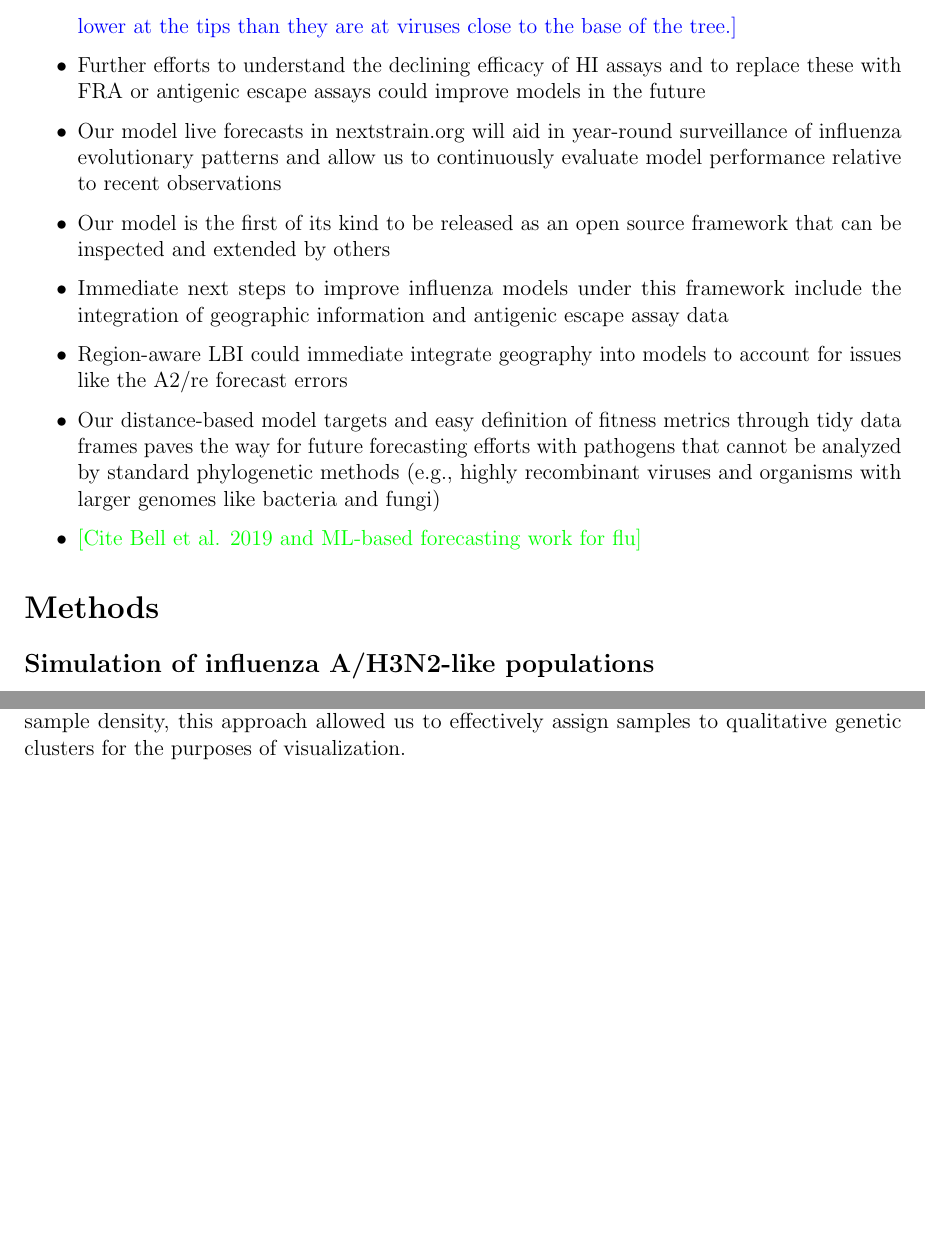
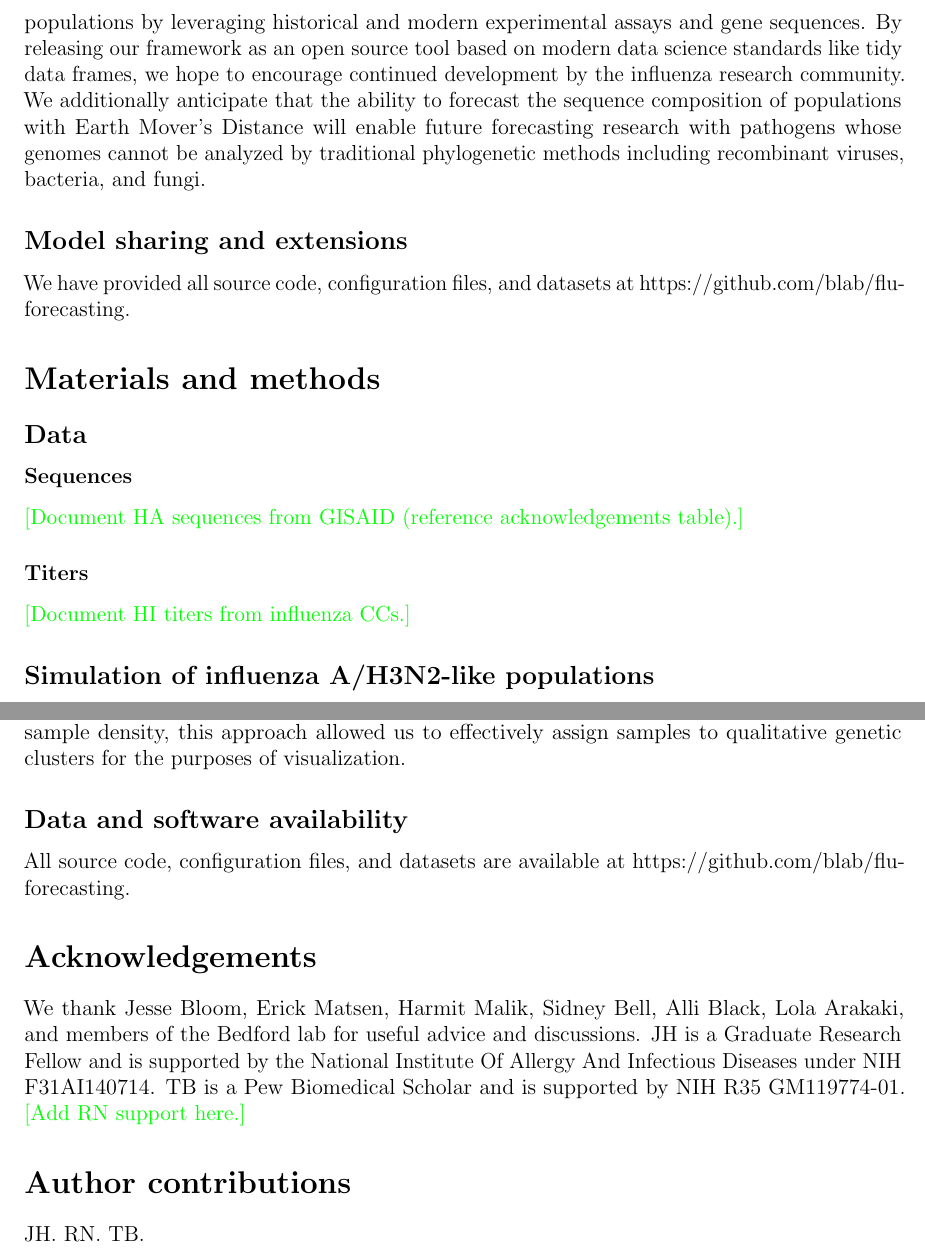
Before and after one commit to blab/flu-forecasting, a LaTeX paper (manuscript/flu_forecasting.tex, which reads manuscript/main.tex): two parts of pages 21 and 27 of 38, joined at a grey line, cut at the place of the change, the shorter picture padded with empty space. Compiled offline with pdfLaTeX.

Commit message:
Finish drafting discussion, stub out remaining meta-sections
Includes acknowledgements, author contributions, etc. and some methods sections
that should be added or expanded.

```diff
--- a/manuscript/main.tex
+++ b/manuscript/main.tex
@@ -434,9 +431,0 @@ Key findings:
-\item{\rnc{The future tends to anchor deeper in the tree away from the tips. This may be the primary reason for the success of the LBI and non-epitope. Both of these metrics are lower at the tips than they are at viruses close to the base of the tree.}}
-\item{Further efforts to understand the declining efficacy of HI assays and to replace these with FRA or antigenic escape assays could improve models in the future}
-\item{Our model live forecasts in nextstrain.org will aid in year-round surveillance of influenza evolutionary patterns and allow us to continuously evaluate model performance relative to recent observations}
-\item{Our model is the first of its kind to be released as an open source framework that can be inspected and extended by others}
-\item{Immediate next steps to improve influenza models under this framework include the integration of geographic information and antigenic escape assay data}
-\item{Region-aware LBI could immediate integrate geography into models to account for issues like the A2/re forecast errors}
-\item{Our distance-based model targets and easy definition of fitness metrics through tidy data frames paves the way for future forecasting efforts with pathogens that cannot be analyzed by standard phylogenetic methods (e.g., highly recombinant viruses and organisms with larger genomes like bacteria and fungi)}
-\item{\jhc{Cite Bell et al. 2019 and ML-based forecasting work for flu}}
-\end{itemize}
@@ -443,5 +436,26 @@ Key findings:
 
-\section*{Methods}
+\subsection*{Conclusions}
+
+Antigenic drift and mutational load remain the best predictors of future success for seasonal influenza A/H3N2 populations.
+Our framework enables real-time practical forecasts of these populations by leveraging historical and modern experimental assays and gene sequences.
+By releasing our framework as an open source tool based on modern data science standards like tidy data frames, we hope to encourage continued development by the influenza research community.
+We additionally anticipate that the ability to forecast the sequence composition of populations with Earth Mover's Distance will enable future forecasting research with pathogens whose genomes cannot be analyzed by traditional phylogenetic methods including recombinant viruses, bacteria, and fungi.
+
+\subsection*{Model sharing and extensions}
+
+We have provided all source code, configuration files, and datasets at https://github.com/blab/flu-forecasting.
+
+\section*{Materials and methods}
+
+\subsection*{Data}
+
+\subsubsection*{Sequences}
+
+\jhc{Document HA sequences from GISAID (reference acknowledgements table).}
+
+\subsubsection*{Titers}
+
+\jhc{Document HI titers from influenza CCs.}
 
 \subsection*{Simulation of influenza A/H3N2-like populations}
 
@@ -614,3 +633,20 @@ From this tree, we selected all samples with a collection date in the previous t
 We calculated the pairwise Hamming distance between the full-length HA amino acid sequences for all selected samples and applied t-SNE dimensionality reduction \cite{vanDerMaaten2008} to the resulting distance matrix (n=2 components, perplexity=30.0, and learning rate=400).
 We assigned each sample to a cluster based on its two-dimensional t-SNE embedding using DBSCAN \cite{Ester1996} with a maximum neighborhood distance of 10 AAs and a minimum of 20 samples per cluster.
 Despite known limitations of applying hierarchical clustering to manifold projections that do not preserve sample density, this approach allowed us to effectively assign samples to qualitative genetic clusters for the purposes of visualization.
+
+\subsection*{Data and software availability}
+
+All source code, configuration files, and datasets are available at https://github.com/blab/flu-forecasting.
+
+\section*{Acknowledgements}
+
+We thank Jesse Bloom, Erick Matsen, Harmit Malik, Sidney Bell, Alli Black, Lola Arakaki, and members of the Bedford lab for useful advice and discussions.
+JH is a Graduate Research Fellow and is supported by the National Institute Of Allergy And Infectious Diseases under NIH F31AI140714.
+TB is a Pew Biomedical Scholar and is supported by NIH R35 GM119774-01.
+\jhc{Add RN support here.}
+
+\section*{Author contributions}
+
+JH.
+RN.
+TB.
```
Also changed, not shown: manuscript/main.tex (29 more changed lines).
